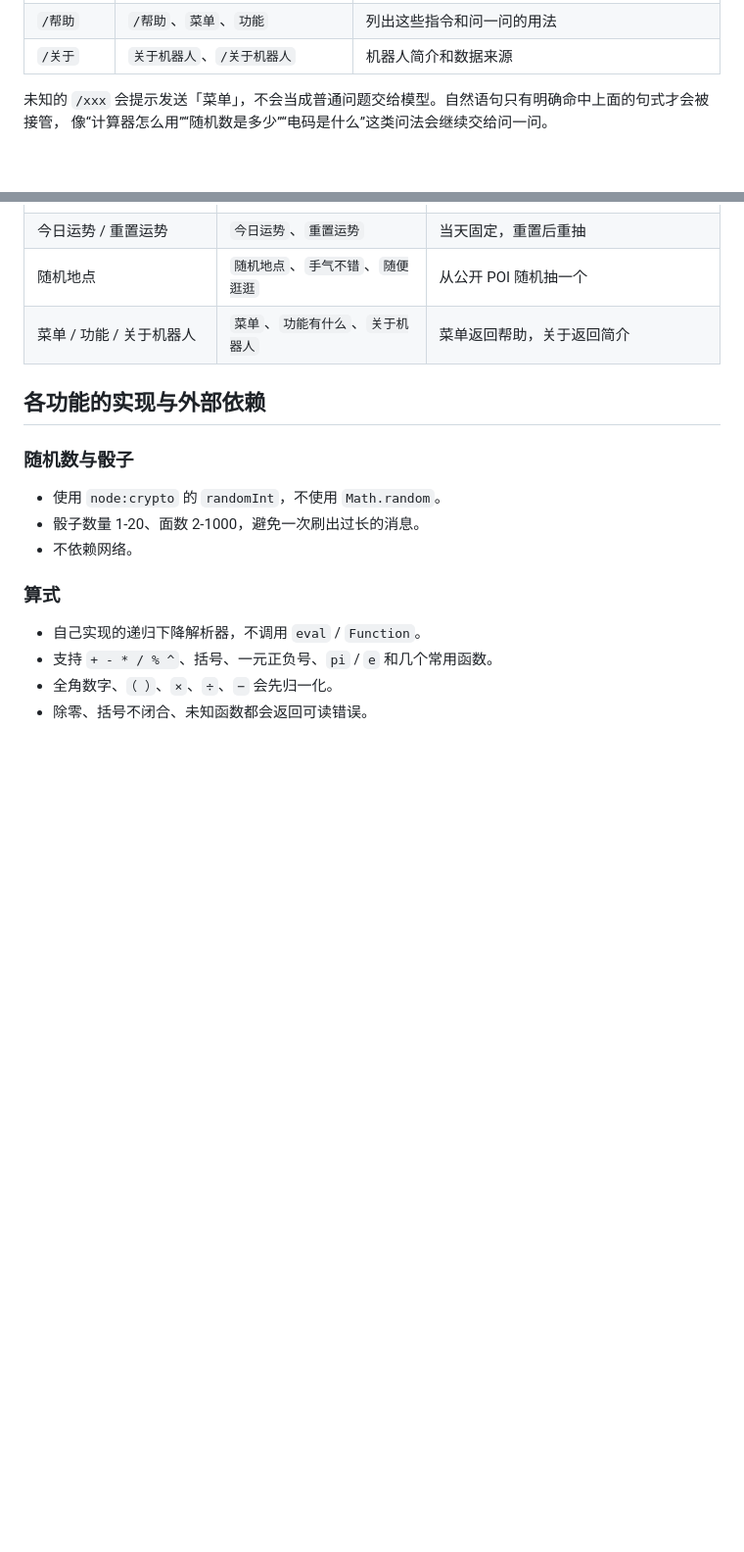
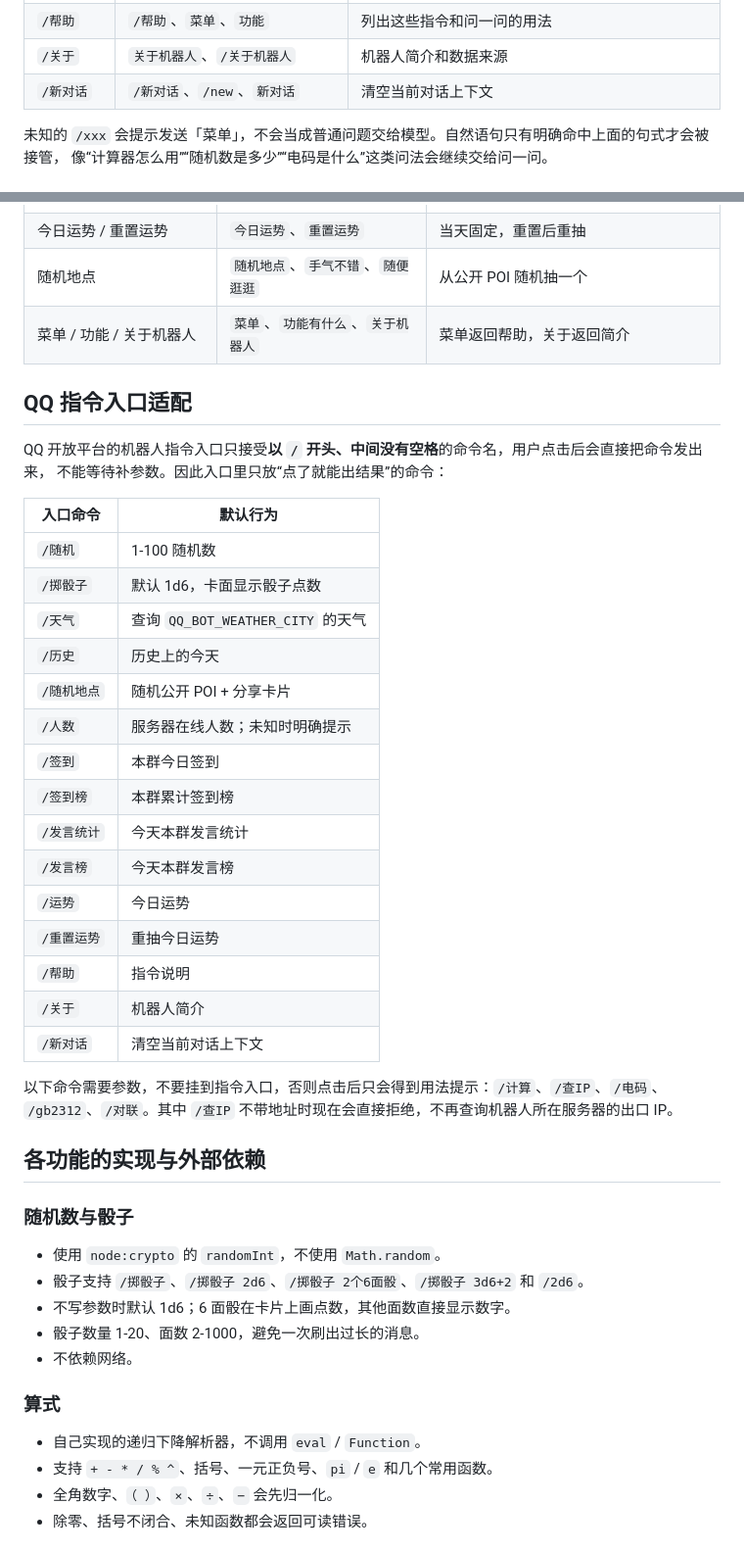
Before and after one commit to LindongCityServer/yct-v2, a Markdown page: docs/QQ_BOT_COMMANDS.md, 2 parts joined by grey strips. Shown at 98% size. GitHub-like rendering; blank space fills up the shorter version.

```diff
--- a/docs/QQ_BOT_COMMANDS.md
+++ b/docs/QQ_BOT_COMMANDS.md
@@ -30,6 +30,7 @@
 | `/重置运势` | `/重置运势`、`重抽运势`                            | 重抽当天运势                                                       |
 | `/帮助`     | `/帮助`、`菜单`、`功能`                            | 列出这些指令和问一问的用法                                         |
 | `/关于`     | `关于机器人`、`/关于机器人`                        | 机器人简介和数据来源                                               |
+| `/新对话`   | `/新对话`、`/new`、`新对话`                        | 清空当前对话上下文                                                 |
 
 未知的 `/xxx` 会提示发送「菜单」，不会当成普通问题交给模型。自然语句只有明确命中上面的句式才会被接管，
 像“计算器怎么用”“随机数是多少”“电码是什么”这类问法会继续交给问一问。
@@ -55,11 +56,39 @@
 | 随机地点                    | `随机地点`、`手气不错`、`随便逛逛` | 从公开 POI 随机抽一个                        |
 | 菜单 / 功能 / 关于机器人    | `菜单`、`功能有什么`、`关于机器人` | 菜单返回帮助，关于返回简介                   |
 
+## QQ 指令入口适配
+
+QQ 开放平台的机器人指令入口只接受**以 `/` 开头、中间没有空格**的命令名，用户点击后会直接把命令发出来，
+不能等待补参数。因此入口里只放“点了就能出结果”的命令：
+
+| 入口命令    | 默认行为                          |
+| ----------- | --------------------------------- |
+| `/随机`     | 1-100 随机数                      |
+| `/掷骰子`   | 默认 1d6，卡面显示骰子点数        |
+| `/天气`     | 查询 `QQ_BOT_WEATHER_CITY` 的天气 |
+| `/历史`     | 历史上的今天                      |
+| `/随机地点` | 随机公开 POI + 分享卡片           |
+| `/人数`     | 服务器在线人数；未知时明确提示    |
+| `/签到`     | 本群今日签到                      |
+| `/签到榜`   | 本群累计签到榜                    |
+| `/发言统计` | 今天本群发言统计                  |
+| `/发言榜`   | 今天本群发言榜                    |
+| `/运势`     | 今日运势                          |
+| `/重置运势` | 重抽今日运势                      |
+| `/帮助`     | 指令说明                          |
+| `/关于`     | 机器人简介                        |
+| `/新对话`   | 清空当前对话上下文                |
+
+以下命令需要参数，不要挂到指令入口，否则点击后只会得到用法提示：`/计算`、`/查IP`、`/电码`、
+`/gb2312`、`/对联`。其中 `/查IP` 不带地址时现在会直接拒绝，不再查询机器人所在服务器的出口 IP。
+
 ## 各功能的实现与外部依赖
 
 ### 随机数与骰子
 
 - 使用 `node:crypto` 的 `randomInt`，不使用 `Math.random`。
+- 骰子支持 `/掷骰子`、`/掷骰子 2d6`、`/掷骰子 2个6面骰`、`/掷骰子 3d6+2` 和 `/2d6`。
+- 不写参数时默认 1d6；6 面骰在卡片上画点数，其他面数直接显示数字。
 - 骰子数量 1-20、面数 2-1000，避免一次刷出过长的消息。
 - 不依赖网络。
 
```
Also changed, not shown: other parts of docs/QQ_BOT_COMMANDS.md (+4 -2 lines), docs/assets/qq-bot-cards/dice.png (added), 7 other files.
